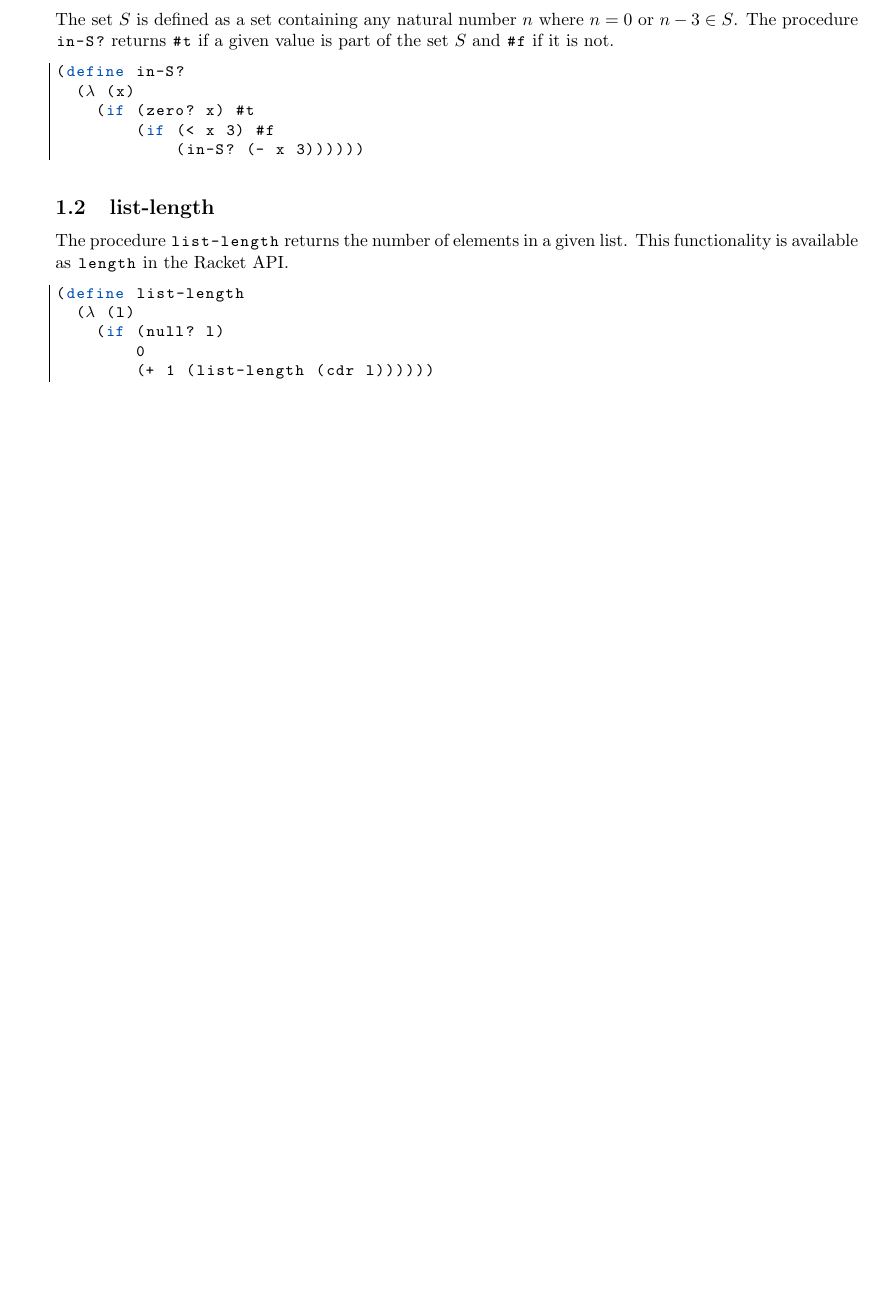
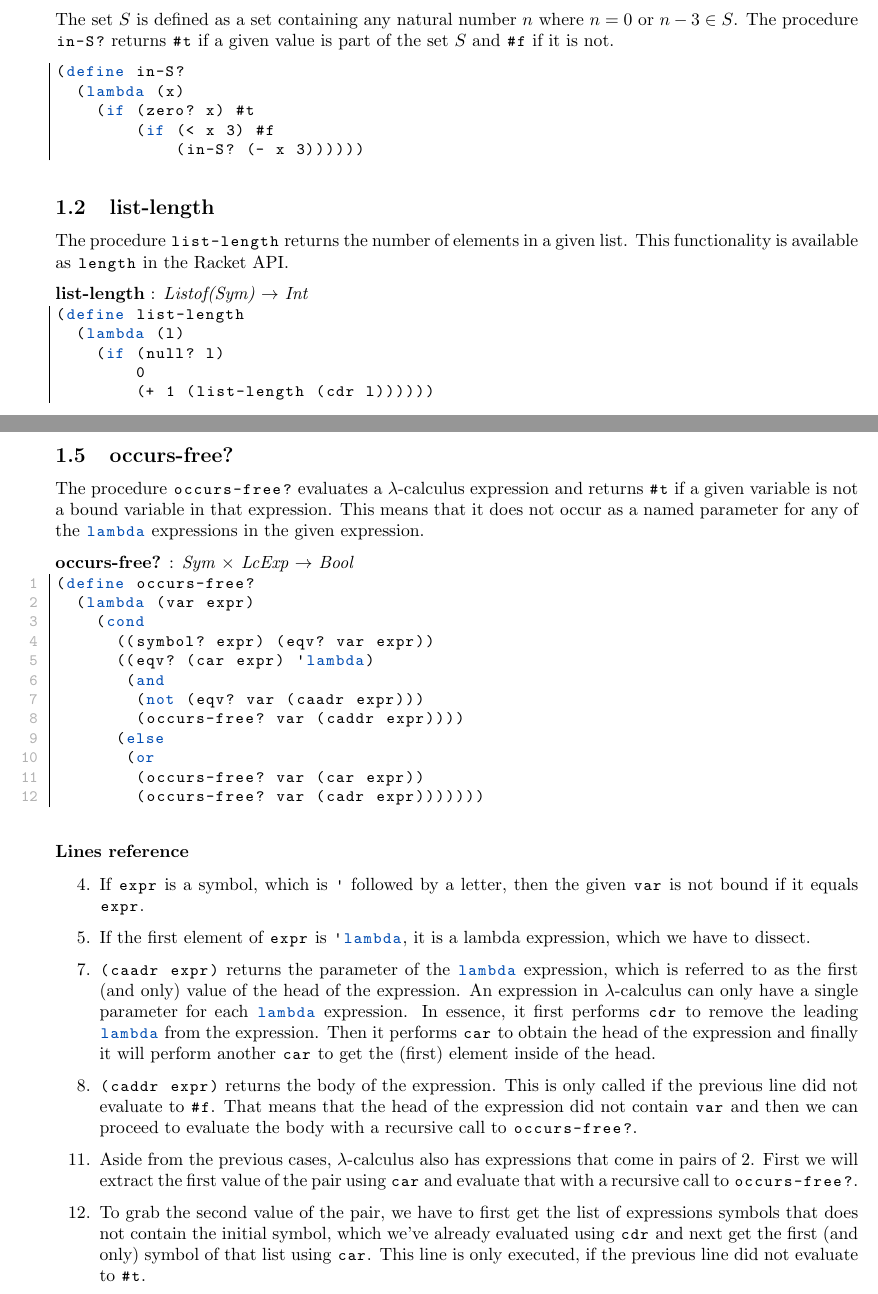
Before and after one commit to FHannes/cpl-notes, a LaTeX document (notes.tex): part of page 3 of 8 before the commit and two parts of pages 3 and 4 of 9 after it, the two joined at a grey line, cut so that both start at the same text, the shorter picture padded with empty space. Compiled offline with pdfLaTeX.

Commit message:
Documented occurs-free?

```diff
--- a/notes.tex
+++ b/notes.tex
@@ -76,7 +76,8 @@ The set $S$ is defined as a set containing any natural number $n$ where $n = 0$
 
 The procedure |list-length| returns the number of elements in a given list. This functionality is available as |length| in the Racket API.
 
-\begin{lstlisting}
+\textbf{list-length} : \textit{Listof(Sym) $\rightarrow$ Int}
+\begin{lstlisting}[aboveskip=0pt]
 (define list-length
   (lambda (l)
     (if (null? l)
@@ -116,6 +119,40 @@ The procedure |remove-first| returns a given list without the first occurrence o
             (cdr l)
             (cons (car l) (remove-first s (cdr l)))))))
 \end{lstlisting}
+
+\subsection{occurs-free?}
+
+The procedure |occurs-free?| evaluates a $\lambda$-calculus expression and returns |#t| if a given variable is not a bound variable in that expression. This means that it does not occur as a named parameter for any of the |lambda| expressions in the given expression.
+
+\textbf{occurs-free?} : \textit{Sym $\times$ LcExp $\rightarrow$ Bool}
+\begin{lstlisting}[aboveskip=0pt,numbers=left]
+(define occurs-free?
+  (lambda (var expr)
+    (cond
+      ((symbol? expr) (eqv? var expr))
+      ((eqv? (car expr) 'lambda)
+       (and
+        (not (eqv? var (caadr expr)))
+        (occurs-free? var (caddr expr))))
+      (else
+       (or
+        (occurs-free? var (car expr))
+        (occurs-free? var (cadr expr)))))))
+\end{lstlisting}
+
+\subsubsection*{Lines reference}
+
+\begin{enumerate}
+\setcounter{enumi}{3}
+\item If |expr| is a symbol, which is |'| followed by a letter, then the given |var| is not bound if it equals |expr|.
+\item If the first element of |expr| is |'lambda|, it is a lambda expression, which we have to dissect.
+\setcounter{enumi}{6}
+\item |(caadr expr)| returns the parameter of the |lambda| expression, which is referred to as the first (and only) value of the head of the expression. An expression in $\lambda$-calculus can only have a single parameter for each |lambda| expression. In essence, it first performs |cdr| to remove the leading |lambda| from the expression. Then it performs |car| to obtain the head of the expression and finally it will perform another |car| to get the (first) element inside of the head.
+\item |(caddr expr)| returns the body of the expression. This is only called if the previous line did not evaluate to |#f|. That means that the head of the expression did not contain |var| and then we can proceed to evaluate the body with a recursive call to |occurs-free?|.
+\setcounter{enumi}{10}
+\item Aside from the previous cases, $\lambda$-calculus also has expressions that come in pairs of 2. First we will extract the first value of the pair using |car| and evaluate that with a recursive call to |occurs-free?|.
+\item To grab the second value of the pair, we have to first get the list of expressions symbols that does not contain the initial symbol, which we've already evaluated using |cdr| and next get the first (and only) symbol of that list using |car|. This line is only executed, if the previous line did not evaluate to |#t|.
+\end{enumerate}
 
 \newpage
 
```
Also changed, not shown: lstlang0.sty (+31 -29 lines), notes.tex (16 more changed lines).
